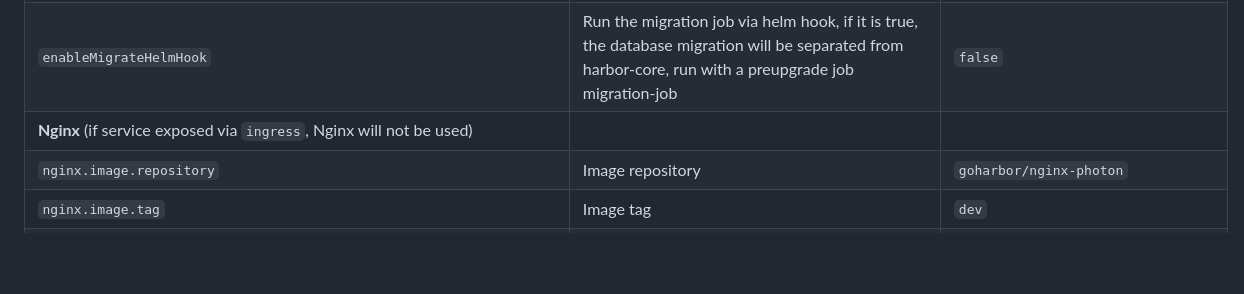
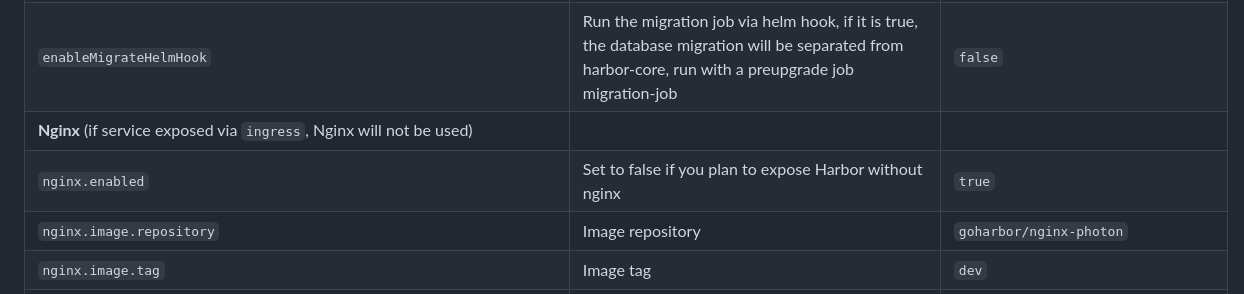
Before and after one commit to goharbor/harbor-helm, a Markdown page: README.md, the part around the change. Drawn GitHub-style; blank space fills up the shorter version.

Commit message:
markdown next try
Signed-off-by: Raul Garcia Sanchez <info@raulgarcia.de>

```diff
--- a/README.md
+++ b/README.md
@@ -188,6 +188,7 @@ The following table lists the configurable parameters of the Harbor chart and th
 | `proxy.components`                                                   | The component list that the proxy settings apply to                                                                                                                                                                                                                                                                                                                                                                                                               | core, jobservice, trivy               |
 | `enableMigrateHelmHook`                                              | Run the migration job via helm hook, if it is true, the database migration will be separated from harbor-core, run with a preupgrade job migration-job                                                                                                                                                                                                                                                                                                            | `false`                               |
 | **Nginx** (if service exposed via `ingress`, Nginx will not be used) |                                                                                                                                                                                                                                                                                                                                                                                                                                                                   |                                       |
+| `nginx.enabled`                                                     | Set to false if you plan to expose Harbor without nginx                                                                                                                                                                                                                                                                                                                                                                                                                                                       | `true`                                |
 | `nginx.image.repository`                                             | Image repository                                                                                                                                                                                                                                                                                                                                                                                                                                                  | `goharbor/nginx-photon`               |
 | `nginx.image.tag`                                                    | Image tag                                                                                                                                                                                                                                                                                                                                                                                                                                                         | `dev`                                 |
 | `nginx.replicas`                                                     | The replica count                                                                                                                                                                                                                                                                                                                                                                                                                                                 | `1`                                   |
```
